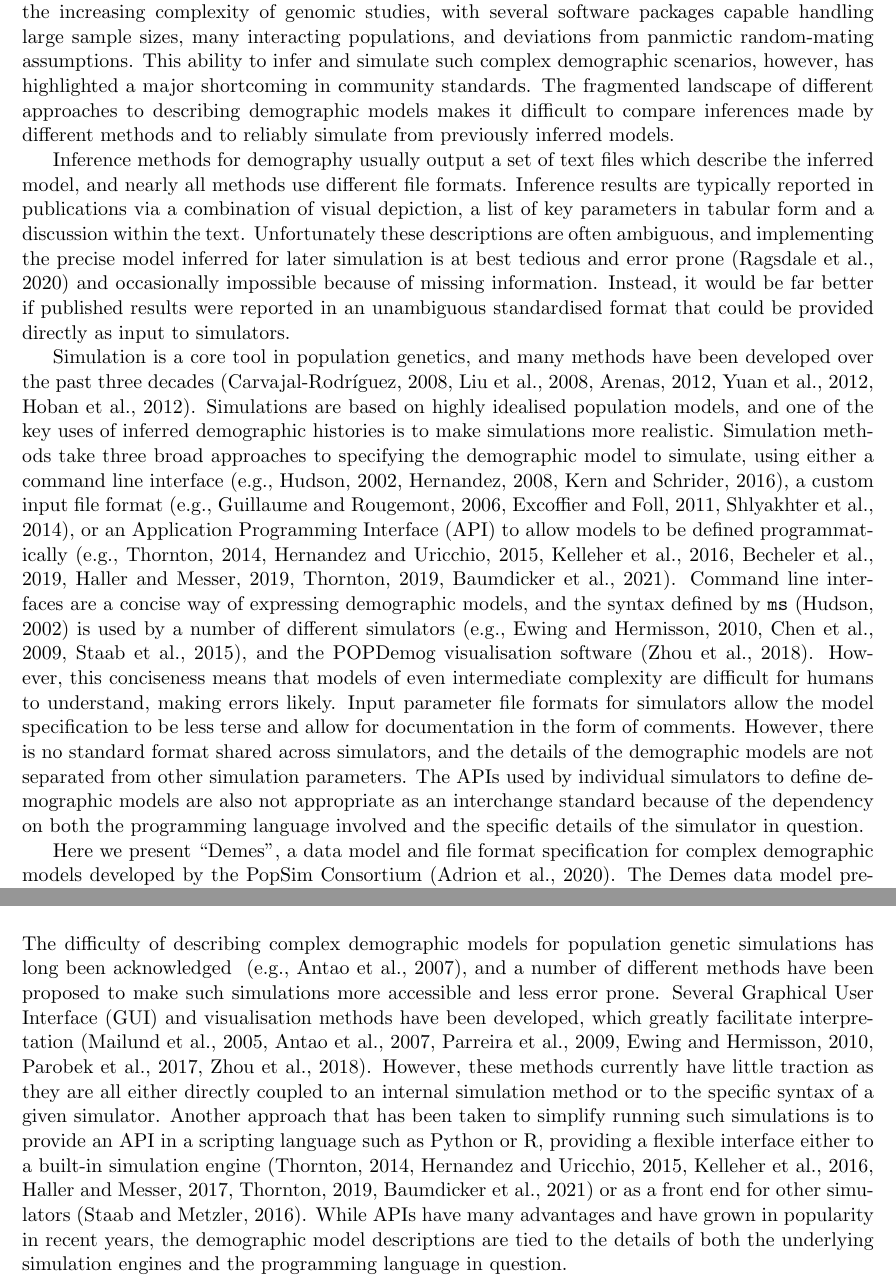
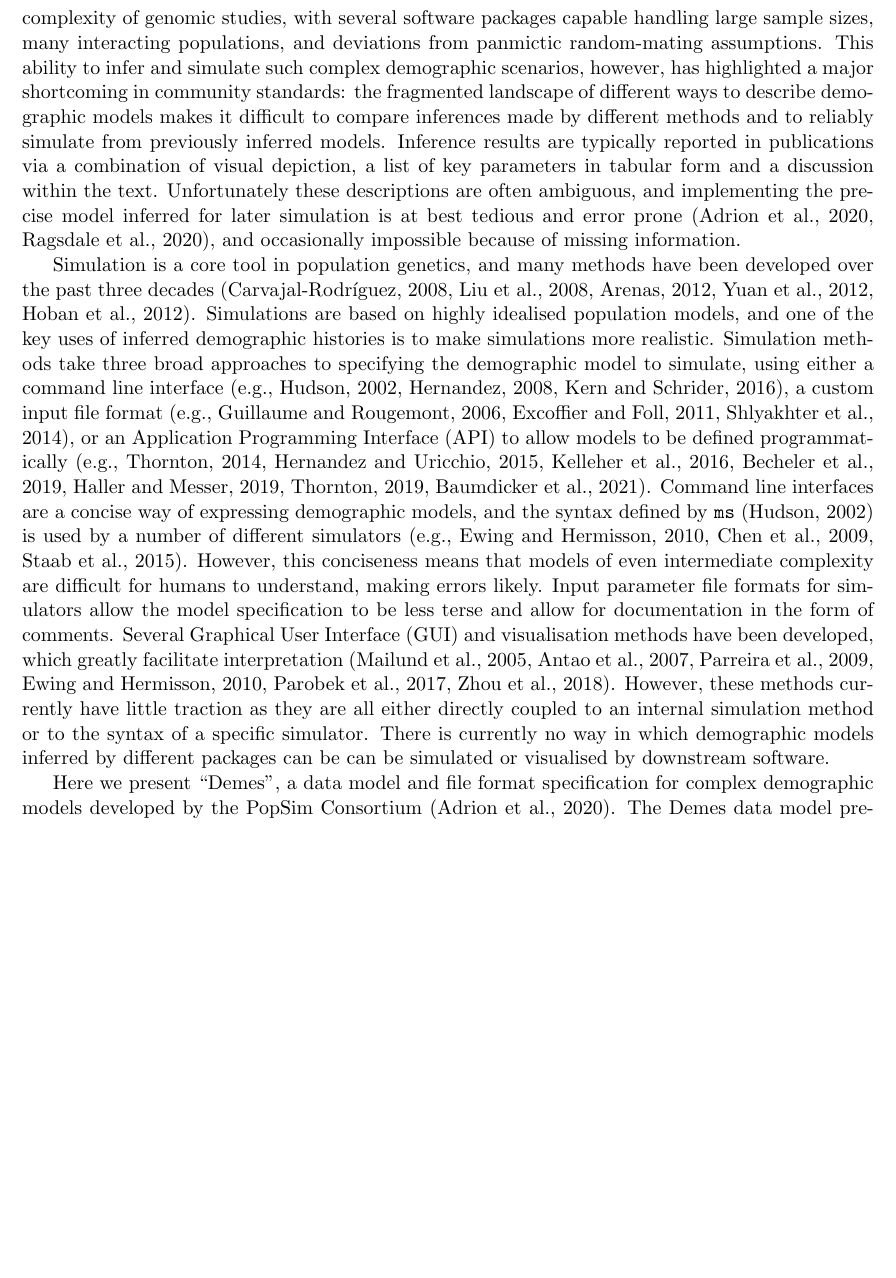
Before and after one commit to popsim-consortium/demes-paper, a LaTeX paper (paper.tex): two parts of pages 2 and 7 of 19 before the commit and part of page 2 of 18 after it, the two joined at a grey line, cut so that both start at the same text, the shorter picture padded with empty space. Compiled offline with pdfLaTeX; a missing bibliography style is replaced by a similar one.

Commit message:
Merge discussion material into intro
Closes #49

```diff
--- a/paper.tex
+++ b/paper.tex
@@ -116,26 +116,22 @@ have enabled the increasing complexity of genomic studies, with several software
 packages capable handling large sample sizes, many interacting populations, and
 deviations from panmictic random-mating assumptions.
 This ability to infer and simulate such complex demographic scenarios, however,
-has highlighted a major shortcoming in community standards.
-The fragmented landscape of different approaches to describing demographic
+has highlighted a major shortcoming in community standards:
+the fragmented landscape of different ways to describe demographic
 models makes it difficult to compare inferences made by different methods
 and to reliably simulate from previously inferred models.
-
-Inference methods for demography usually output a set of
-text files which describe the inferred model,
-and nearly all methods use different file formats.
 Inference results are typically reported in publications
 via a combination of visual depiction,
 a list of key parameters in tabular form and a discussion within the text.
 Unfortunately these descriptions are often ambiguous, and
 implementing the precise model inferred for later simulation
-is at best tedious and error prone~\citep{ragsdale2020lessons}
+is at best tedious and error prone~\citep{adrion2020community,ragsdale2020lessons},
 and occasionally impossible because of missing information.
 % \mhcomment{Maybe add a short, concrete example to convince readers of the problem?}
 % APR: I think this is ok here.
-Instead, it would be far better if published results were reported
-in an unambiguous standardised format that could be provided
-directly as input to simulators.
+% Instead, it would be far better if published results were reported
+% in an unambiguous standardised format that could be provided
+% directly as input to simulators.
 
 Simulation is a core tool in population genetics, and
 many methods have been developed over the past three
@@ -157,19 +153,20 @@ becheler2019quetzal,haller2019slim,thornton2019-nu,baumdicker2021-iu}.
 Command line interfaces are a concise way of expressing
 demographic models, and the syntax defined by \ms~\citep{hudson2002generating}
 is used by a number of different
-simulators~\citep[e.g.,][]{ewing2010msms,chen2009fast,staab2015scrm},
-and the POPDemog visualisation software~\citep{zhou2018popdemog}.
+simulators~\citep[e.g.,][]{ewing2010msms,chen2009fast,staab2015scrm}.
 However, this conciseness means that models of even intermediate complexity
 are difficult for humans to understand, making errors likely.
 Input parameter file formats for simulators allow the model specification
 to be less terse and allow for documentation in the form of comments.
-However, there is no standard format shared across simulators,
-and the details of the demographic models are not separated
-from other simulation parameters.
-The APIs used by individual simulators to define demographic models are also
-not appropriate as an interchange standard because of the dependency on both
-the programming language involved
-and the specific details of the simulator in question.
+Several Graphical User Interface (GUI) and visualisation
+methods have been developed, which greatly facilitate
+interpretation~\citep{mailund2005coasim,antao2007modeler4simcoal2,
+parreira_spams_2009,ewing2010msms,parobek_skelesim_2017,zhou2018popdemog}.
+However, these methods
+currently have little traction as they are all either directly coupled
+to an internal simulation method or to the  syntax of a specific simulator.
+There is currently no way in which demographic models inferred by
+different packages can be can be simulated or visualised by downstream software.
 
 Here we present ``Demes'', a data model and file format specification for
 complex demographic models developed by the
@@ -381,32 +378,6 @@ demographic model was used as input, avoiding the need to specify the complex
 demographic model multiple times using the unique API of each software.
 
 \section*{Discussion}
-
-The difficulty of describing complex demographic models
-for population genetic simulations has long been acknowledged
-~\citep[e.g.,][]{antao2007modeler4simcoal2}, % jk - any older refs for this?
-and a number of different methods have been proposed to
-make such simulations more accessible and less error prone.
-Several Graphical User Interface (GUI) and visualisation
-methods have been developed, which greatly facilitate
-interpretation~\citep{mailund2005coasim,antao2007modeler4simcoal2,
-parreira_spams_2009,ewing2010msms,parobek_skelesim_2017,zhou2018popdemog}.
-However, these methods
-currently have little traction as they are all either directly coupled
-to an internal simulation method or to the specific syntax
-of a given simulator. Another approach that has been taken to
-simplify running such simulations is to provide an API in a
-scripting language such as Python or R, providing a flexible
-interface either to a built-in simulation
-engine~\citep{thornton2014cpp,hernandez_sfs_code_2015,kelleher2016efficient,
-haller2017flexible,thornton2019-nu,baumdicker2021-iu}
-% jk: are/were there other simulation frontends out there?
-or as a front end for other simulators~\citep{staab2016coala}.
-While APIs have many advantages and have grown in popularity in
-recent years, the demographic model descriptions are tied
-to the details of both the underlying simulation engines
-and the programming language in question.
-
 Stable and healthy software ecosystems require standard interchange
 formats, allowing for the development of high-quality and long-lasting
 tools that produce and consume the standard.
```
